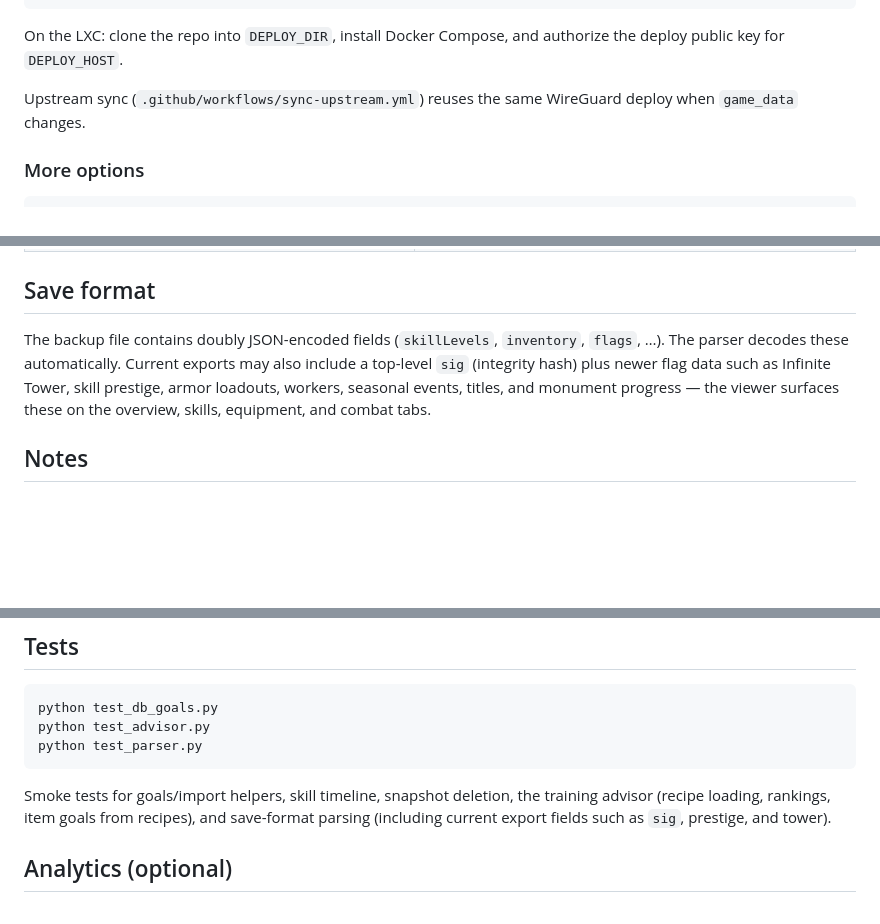
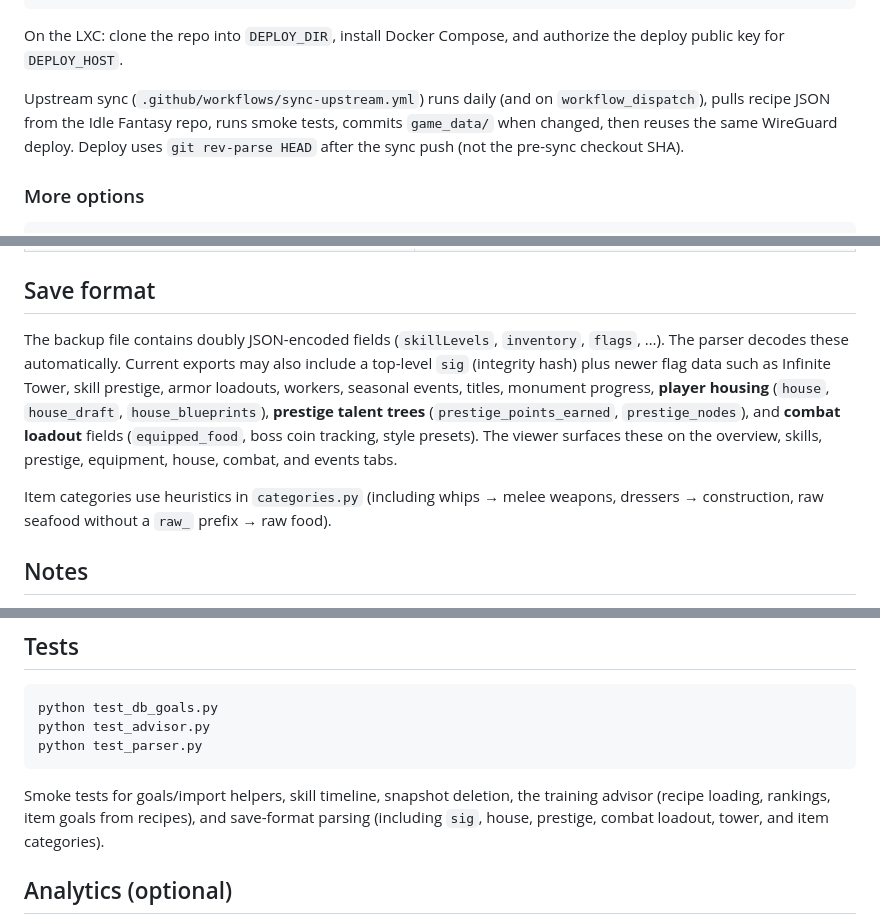
Before and after one commit to elpatron68/Idle-Fantasy-Save-Viewer, a Markdown page: README.md, 3 parts joined by grey strips. GitHub-like rendering; blank space fills up the shorter version.

````diff
--- a/README.md
+++ b/README.md
@@ -241,7 +248,7 @@ PersistentKeepalive = 25
 
 On the LXC: clone the repo into `DEPLOY_DIR`, install Docker Compose, and authorize the deploy public key for `DEPLOY_HOST`.
 
-Upstream sync (`.github/workflows/sync-upstream.yml`) reuses the same WireGuard deploy when `game_data` changes.
+Upstream sync (`.github/workflows/sync-upstream.yml`) runs daily (and on `workflow_dispatch`), pulls recipe JSON from the Idle Fantasy repo, runs smoke tests, commits `game_data/` when changed, then reuses the same WireGuard deploy. Deploy uses `git rev-parse HEAD` after the sync push (not the pre-sync checkout SHA).
 
 ### More options
 
@@ -473,7 +535,9 @@ idle-fantasy-viewer/
 
 ## Save format
 
-The backup file contains doubly JSON-encoded fields (`skillLevels`, `inventory`, `flags`, …). The parser decodes these automatically. Current exports may also include a top-level `sig` (integrity hash) plus newer flag data such as Infinite Tower, skill prestige, armor loadouts, workers, seasonal events, titles, and monument progress — the viewer surfaces these on the overview, skills, equipment, and combat tabs.
+The backup file contains doubly JSON-encoded fields (`skillLevels`, `inventory`, `flags`, …). The parser decodes these automatically. Current exports may also include a top-level `sig` (integrity hash) plus newer flag data such as Infinite Tower, skill prestige, armor loadouts, workers, seasonal events, titles, monument progress, **player housing** (`house`, `house_draft`, `house_blueprints`), **prestige talent trees** (`prestige_points_earned`, `prestige_nodes`), and **combat loadout** fields (`equipped_food`, boss coin tracking, style presets). The viewer surfaces these on the overview, skills, prestige, equipment, house, combat, and events tabs.
+
+Item categories use heuristics in `categories.py` (including whips → melee weapons, dressers → construction, raw seafood without a `raw_` prefix → raw food).
 
 ## Notes
 
@@ -499,7 +563,7 @@ python test_advisor.py
 python test_parser.py
 ```
 
-Smoke tests for goals/import helpers, skill timeline, snapshot deletion, the training advisor (recipe loading, rankings, item goals from recipes), and save-format parsing (including current export fields such as `sig`, prestige, and tower).
+Smoke tests for goals/import helpers, skill timeline, snapshot deletion, the training advisor (recipe loading, rankings, item goals from recipes), and save-format parsing (including `sig`, house, prestige, combat loadout, tower, and item categories).
 
 ## Analytics (optional)
 
````
Also changed, not shown: other parts of README.md (+74 -12 lines).
